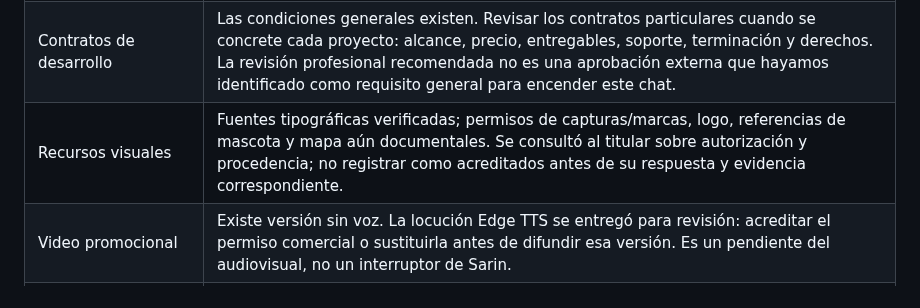
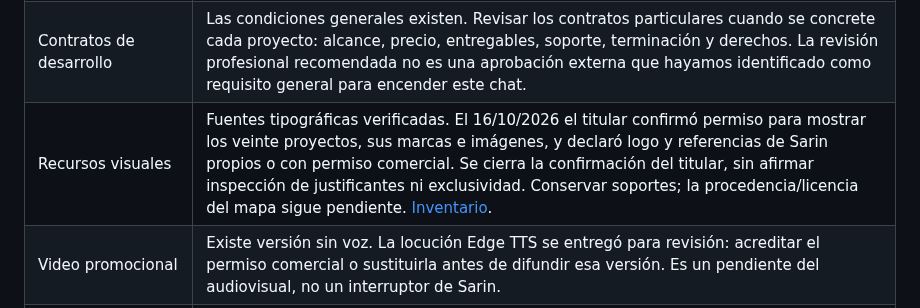
Before and after one commit to andresleosan/ALSDevStudio, a Markdown page: docs/SARIN-OPERACION.md, the part around the change. GitHub-like rendering.

```diff
--- a/docs/SARIN-OPERACION.md
+++ b/docs/SARIN-OPERACION.md
@@ -8,7 +8,7 @@
 | Información y autorización internacional | Implementadas antes de conversar: receptor identificado, autorización expresa y registro de versión. Los 30 días corresponden al historial de ALS; no se prometen sobre DeepSeek. Esto no certifica cumplimiento de toda obligación aplicable. |
 | Condiciones no garantizadas de DeepSeek | Siguen sin acreditarse un máximo global de conservación API, exclusión de entrenamiento y alcance del opt-out. Los avisos lo explican; obtener confirmación del proveedor sigue siendo seguimiento concreto, sin inventar un permiso especial de lanzamiento. |
 | Contratos de desarrollo | Las condiciones generales existen. Revisar los contratos particulares cuando se concrete cada proyecto: alcance, precio, entregables, soporte, terminación y derechos. La revisión profesional recomendada no es una aprobación externa que hayamos identificado como requisito general para encender este chat. |
-| Recursos visuales | Fuentes tipográficas verificadas; permisos de capturas/marcas, logo, referencias de mascota y mapa aún documentales. Se consultó al titular sobre autorización y procedencia; no registrar como acreditados antes de su respuesta y evidencia correspondiente. |
+| Recursos visuales | Fuentes tipográficas verificadas. El 16/10/2026 el titular confirmó permiso para mostrar los veinte proyectos, sus marcas e imágenes, y declaró logo y referencias de Sarin propios o con permiso comercial. Se cierra la confirmación del titular, sin afirmar inspección de justificantes ni exclusividad. Conservar soportes; la procedencia/licencia del mapa sigue pendiente. [Inventario](legal/INVENTARIO-RECURSOS.md). |
 | Video promocional | Existe versión sin voz. La locución Edge TTS se entregó para revisión: acreditar el permiso comercial o sustituirla antes de difundir esa versión. Es un pendiente del audiovisual, no un interruptor de Sarin. |
 | Accesibilidad | Correcciones y pruebas realizadas; no se ha contratado ni acreditado una certificación WCAG. La ausencia de esa certificación no significa que el chat esté privado ni que las comprobaciones hechas cubran todos los casos. |
 
```
Also changed, not shown: docs/legal/INVENTARIO-RECURSOS.md (+25 -25 lines), tasks.md (+1 -0 lines).
